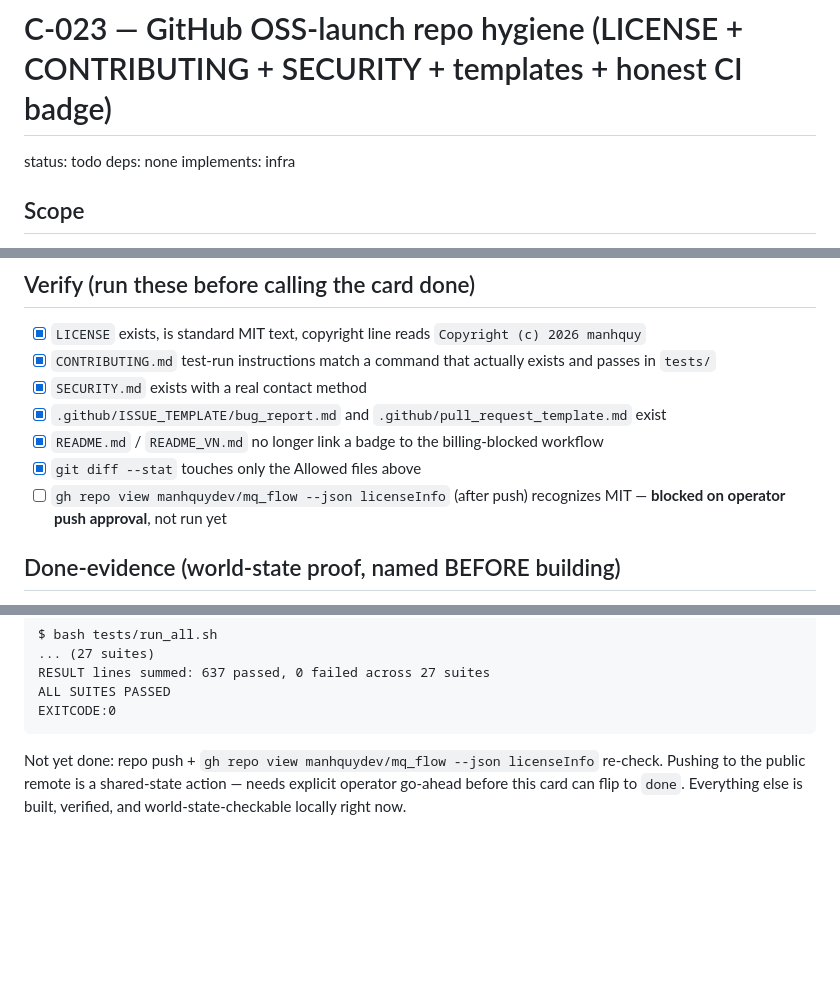
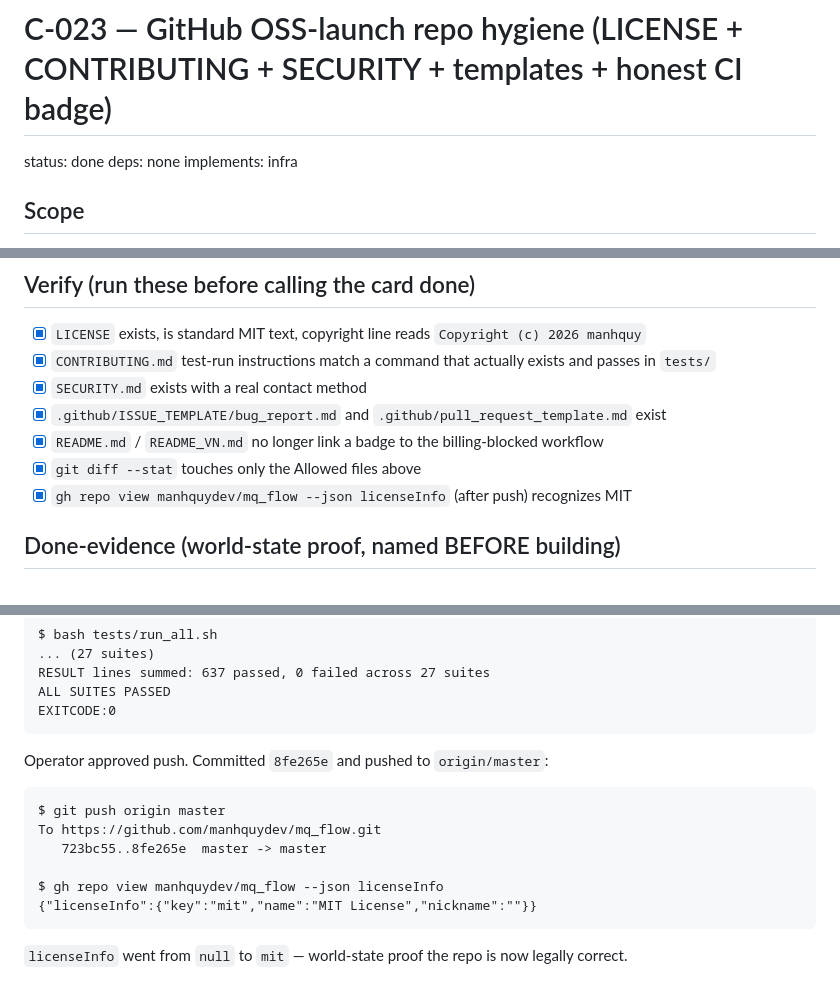
Before and after one commit to manhquydev/flow-skill, a Markdown page: cards/C-023.md, 3 parts joined by grey strips. GitHub-like rendering; blank space fills up the shorter version.

Commit message:
chore(flow): close C-023 (OSS repo hygiene) done
MIT license confirmed by GitHub after push (licenseInfo null -> mit).

````diff
--- a/cards/C-023.md
+++ b/cards/C-023.md
@@ -1,6 +1,6 @@
 # C-023 — GitHub OSS-launch repo hygiene (LICENSE + CONTRIBUTING + SECURITY + templates + honest CI badge)
 
-status: todo
+status: done
 deps: none
 implements: infra
 
@@ -46,7 +46,7 @@ for a 1-author repo right now).
 - [x] `.github/ISSUE_TEMPLATE/bug_report.md` and `.github/pull_request_template.md` exist
 - [x] `README.md` / `README_VN.md` no longer link a badge to the billing-blocked workflow
 - [x] `git diff --stat` touches only the Allowed files above
-- [ ] `gh repo view manhquydev/mq_flow --json licenseInfo` (after push) recognizes MIT — **blocked on operator push approval**, not run yet
+- [x] `gh repo view manhquydev/mq_flow --json licenseInfo` (after push) recognizes MIT
 
 ## Done-evidence (world-state proof, named BEFORE building)
 
@@ -91,6 +91,15 @@ ALL SUITES PASSED
 EXITCODE:0
 ```
 
-Not yet done: repo push + `gh repo view manhquydev/mq_flow --json licenseInfo` re-check. Pushing to the
-public remote is a shared-state action — needs explicit operator go-ahead before this card can flip to
-`done`. Everything else is built, verified, and world-state-checkable locally right now.
+Operator approved push. Committed `8fe265e` and pushed to `origin/master`:
+
+```
+$ git push origin master
+To https://github.com/manhquydev/mq_flow.git
+   723bc55..8fe265e  master -> master
+
+$ gh repo view manhquydev/mq_flow --json licenseInfo
+{"licenseInfo":{"key":"mit","name":"MIT License","nickname":""}}
+```
+
+`licenseInfo` went from `null` to `mit` — world-state proof the repo is now legally correct.
````
